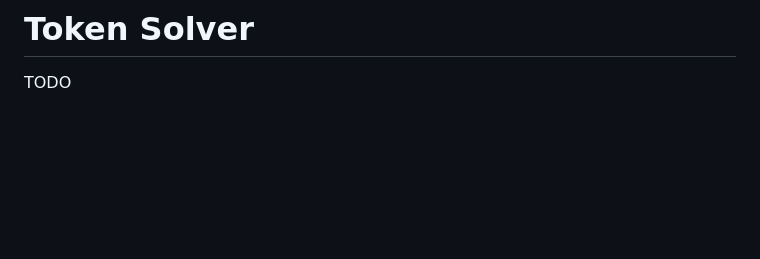
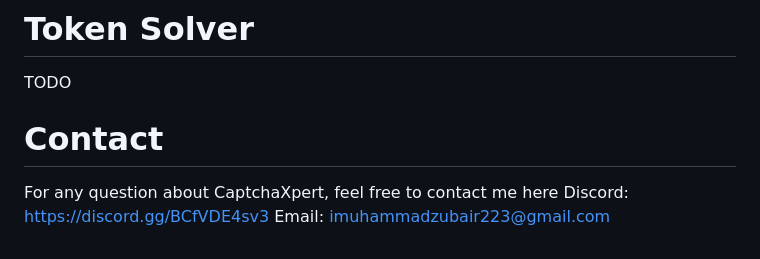
Before and after one commit to haylahi/CaptchaXpert, a Markdown page: README.md, the part around the change. Rendered like a GitHub page; blank space fills up the shorter version.

```diff
--- a/README.md
+++ b/README.md
@@ -164,3 +164,9 @@ TODO
 TODO
 # Token Solver
 TODO
+
+
+# Contact
+For any question about CaptchaXpert, feel free to contact me here
+Discord: https://discord.gg/BCfVDE4sv3
+Email: imuhammadzubair223@gmail.com
```
